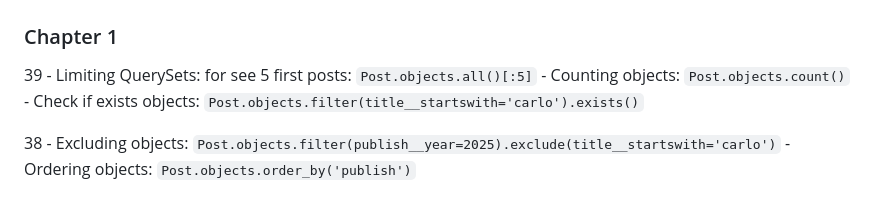
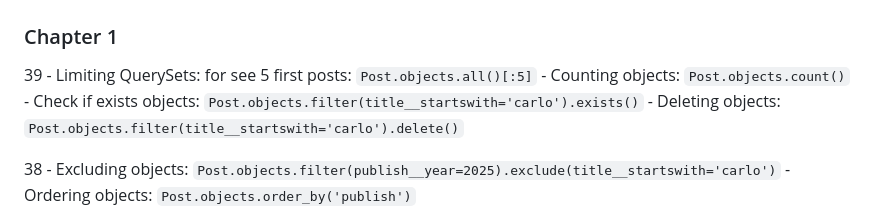
Before and after one commit to Kecbm/blog-application, a Markdown page: README.md, the part around the change. GitHub-like rendering.

Commit message:
:memo: deleting objects

```diff
--- a/README.md
+++ b/README.md
@@ -49,6 +49,7 @@ This is a blog application created with Django.
     - Limiting QuerySets: for see 5 first posts: `Post.objects.all()[:5]`
     - Counting objects: `Post.objects.count()`
     - Check if exists objects: `Post.objects.filter(title__startswith='carlo').exists()`
+    - Deleting objects: `Post.objects.filter(title__startswith='carlo').delete()`
 
 38
     - Excluding objects: `Post.objects.filter(publish__year=2025).exclude(title__startswith='carlo')`
```
